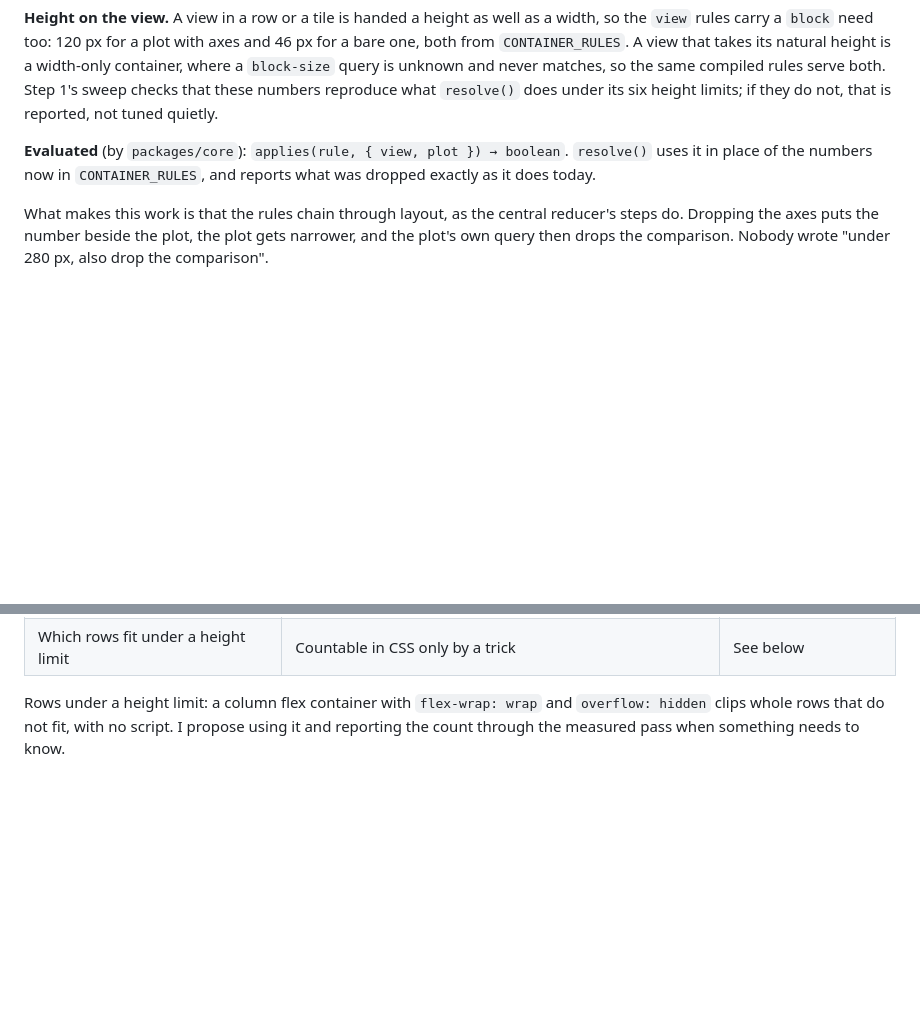
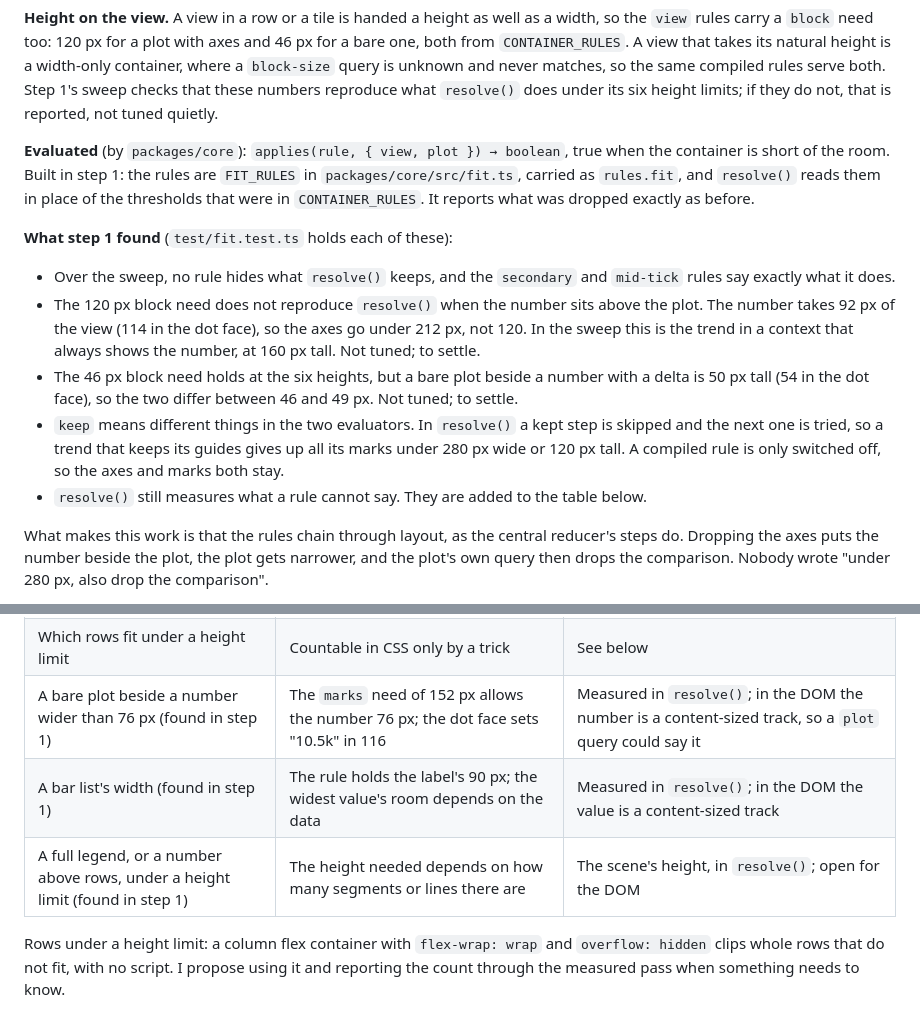
Before and after one commit to Automattic/unified-analytics-view, a Markdown page: docs/dom-painter-plan.md, 2 parts joined by grey strips. GitHub-like rendering; blank space fills up the shorter version.

Commit message:
Record what step 1 found about the fit rules
Co-Authored-By: Claude Opus 5.5 (1M context) <noreply@anthropic.com>

```diff
--- a/docs/dom-painter-plan.md
+++ b/docs/dom-painter-plan.md
@@ -65,7 +65,15 @@ The trend view's rules, carrying today's thresholds over unchanged:
 
 **Height on the view.** A view in a row or a tile is handed a height as well as a width, so the `view` rules carry a `block` need too: 120 px for a plot with axes and 46 px for a bare one, both from `CONTAINER_RULES`. A view that takes its natural height is a width-only container, where a `block-size` query is unknown and never matches, so the same compiled rules serve both. Step 1's sweep checks that these numbers reproduce what `resolve()` does under its six height limits; if they do not, that is reported, not tuned quietly.
 
-**Evaluated** (by `packages/core`): `applies(rule, { view, plot }) → boolean`. `resolve()` uses it in place of the numbers now in `CONTAINER_RULES`, and reports what was dropped exactly as it does today.
+**Evaluated** (by `packages/core`): `applies(rule, { view, plot }) → boolean`, true when the container is short of the room. Built in step 1: the rules are `FIT_RULES` in `packages/core/src/fit.ts`, carried as `rules.fit`, and `resolve()` reads them in place of the thresholds that were in `CONTAINER_RULES`. It reports what was dropped exactly as before.
+
+**What step 1 found** (`test/fit.test.ts` holds each of these):
+
+- Over the sweep, no rule hides what `resolve()` keeps, and the `secondary` and `mid-tick` rules say exactly what it does.
+- The 120 px block need does not reproduce `resolve()` when the number sits above the plot. The number takes 92 px of the view (114 in the dot face), so the axes go under 212 px, not 120. In the sweep this is the trend in a context that always shows the number, at 160 px tall. Not tuned; to settle.
+- The 46 px block need holds at the six heights, but a bare plot beside a number with a delta is 50 px tall (54 in the dot face), so the two differ between 46 and 49 px. Not tuned; to settle.
+- `keep` means different things in the two evaluators. In `resolve()` a kept step is skipped and the next one is tried, so a trend that keeps its guides gives up all its marks under 280 px wide or 120 px tall. A compiled rule is only switched off, so the axes and marks both stay.
+- `resolve()` still measures what a rule cannot say. They are added to the table below.
 
 What makes this work is that the rules chain through layout, as the central reducer's steps do. Dropping the axes puts the number beside the plot, the plot gets narrower, and the plot's own query then drops the comparison. Nobody wrote "under 280 px, also drop the comparison".
 
@@ -77,6 +85,9 @@ What makes this work is that the rules chain through layout, as the central redu
 | Tick labels colliding | CSS cannot see collisions | Measured pass |
 | Top-N, coarser grain | Needs different data | The resolver, and a re-query |
 | Which rows fit under a height limit | Countable in CSS only by a trick | See below |
+| A bare plot beside a number wider than 76 px (found in step 1) | The `marks` need of 152 px allows the number 76 px; the dot face sets "10.5k" in 116 | Measured in `resolve()`; in the DOM the number is a content-sized track, so a `plot` query could say it |
+| A bar list's width (found in step 1) | The rule holds the label's 90 px; the widest value's room depends on the data | Measured in `resolve()`; in the DOM the value is a content-sized track |
+| A full legend, or a number above rows, under a height limit (found in step 1) | The height needed depends on how many segments or lines there are | The scene's height, in `resolve()`; open for the DOM |
 
 Rows under a height limit: a column flex container with `flex-wrap: wrap` and `overflow: hidden` clips whole rows that do not fit, with no script. I propose using it and reporting the count through the measured pass when something needs to know.
 
```
Also changed, not shown: docs/view-grammar-reference.md (+3 -3 lines).
